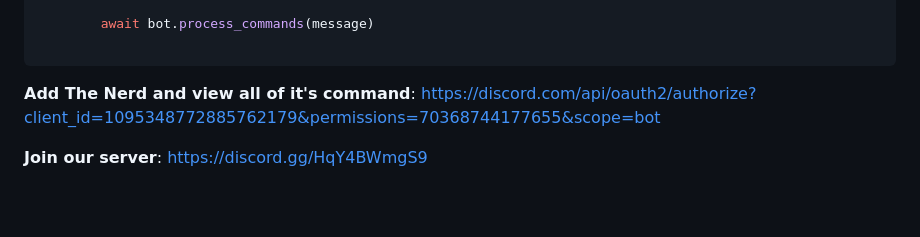
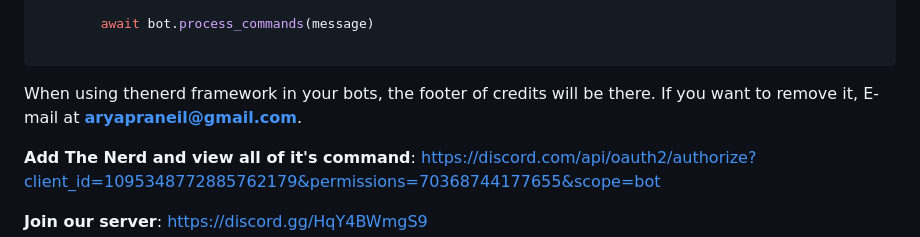
Before and after one commit to enginestein/The-Nerd, a Markdown page: README.md, the part around the change. Drawn GitHub-style; blank space fills up the shorter version.

````diff
--- a/README.md
+++ b/README.md
@@ -73,6 +73,7 @@ async def on_message(message):
         await bot.process_commands(message)
 
 ```
+When using thenerd framework in your bots, the footer of credits will be there. If you want to remove it, E-mail at **aryapraneil@gmail.com**.
 
 **Add The Nerd and view all of it's command**: https://discord.com/api/oauth2/authorize?client_id=1095348772885762179&permissions=70368744177655&scope=bot
 
````
